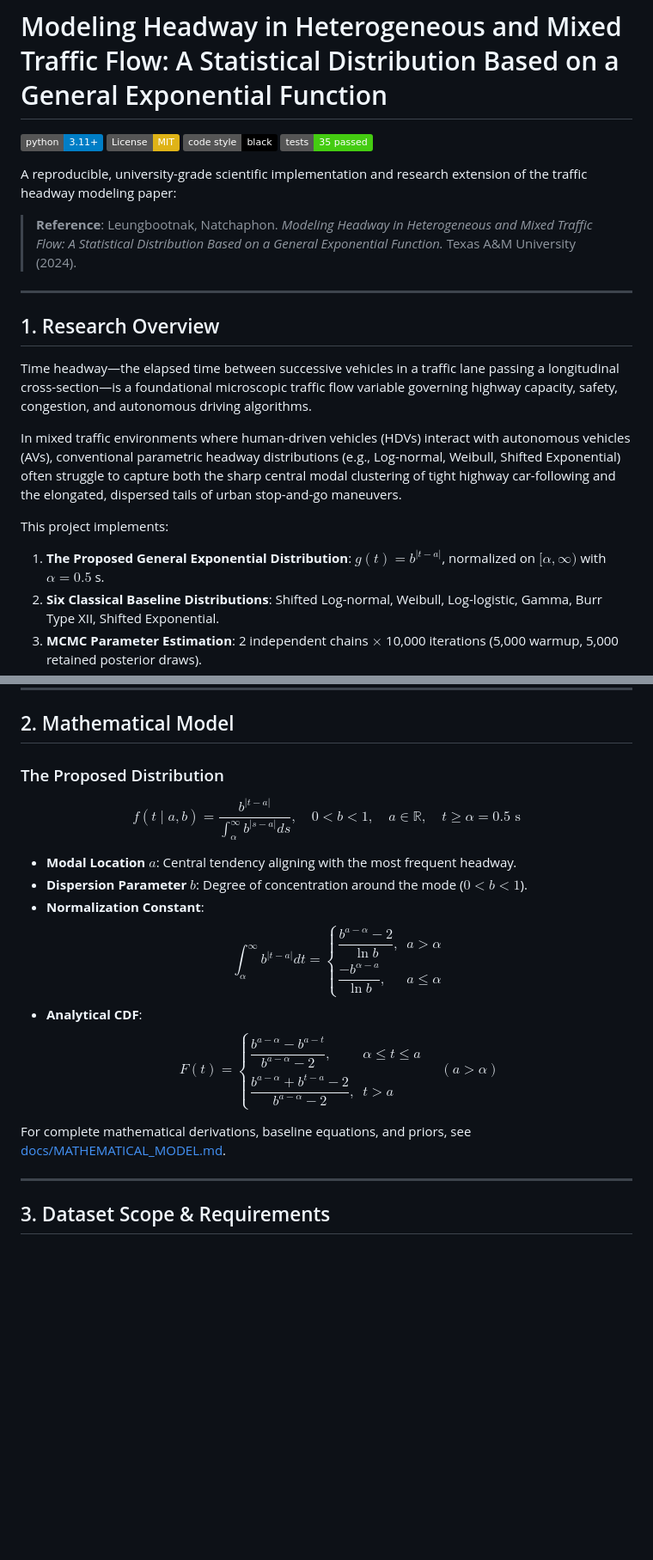
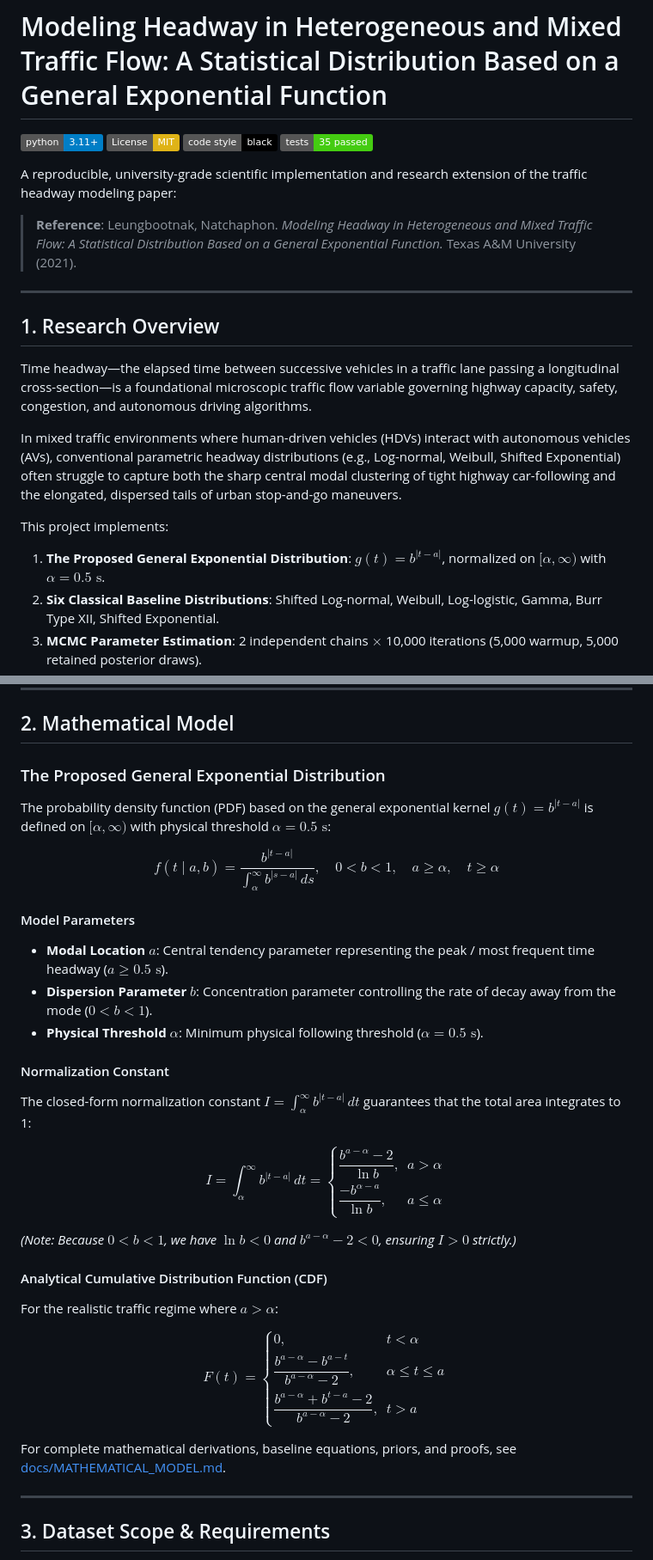
Before and after one commit to joshisanidhya/ASM_Project, a Markdown page: README.md, 2 parts joined by grey strips. Shown at 86% size. Rendered like a GitHub page; badges without logos; blank space fills up the shorter version.

```diff
--- a/README.md
+++ b/README.md
@@ -7,7 +7,7 @@
 
 A reproducible, university-grade scientific implementation and research extension of the traffic headway modeling paper:
 
-> **Reference**: Leungbootnak, Natchaphon. *Modeling Headway in Heterogeneous and Mixed Traffic Flow: A Statistical Distribution Based on a General Exponential Function.* Texas A&M University (2024).
+> **Reference**: Leungbootnak, Natchaphon. *Modeling Headway in Heterogeneous and Mixed Traffic Flow: A Statistical Distribution Based on a General Exponential Function.* Texas A&M University (2021).
 
 ---
 
@@ -18,7 +18,7 @@ Time headway—the elapsed time between successive vehicles in a traffic lane pa
 In mixed traffic environments where human-driven vehicles (HDVs) interact with autonomous vehicles (AVs), conventional parametric headway distributions (e.g., Log-normal, Weibull, Shifted Exponential) often struggle to capture both the sharp central modal clustering of tight highway car-following and the elongated, dispersed tails of urban stop-and-go maneuvers.
 
 This project implements:
-1. **The Proposed General Exponential Distribution**: $g(t) = b^{|t - a|}$, normalized on $[\alpha, \infty)$ with $\alpha = 0.5$ s.
+1. **The Proposed General Exponential Distribution**: $g(t) = b^{|t - a|}$, normalized on $[\alpha, \infty)$ with $\alpha = 0.5\text{ s}$.
 2. **Six Classical Baseline Distributions**: Shifted Log-normal, Weibull, Log-logistic, Gamma, Burr Type XII, Shifted Exponential.
 3. **MCMC Parameter Estimation**: 2 independent chains $\times$ 10,000 iterations (5,000 warmup, 5,000 retained posterior draws).
 4. **Three Empirical Car-Following Datasets**:
@@ -36,19 +36,45 @@ This project implements:
 
 ## 2. Mathematical Model
 
-### The Proposed Distribution
-$$f(t \mid a, b) = \frac{b^{|t - a|}}{\int_\alpha^\infty b^{|s - a|} ds}, \quad 0 < b < 1, \quad a \in \mathbb{R}, \quad t \ge \alpha = 0.5\text{ s}$$
-* **Modal Location $a$**: Central tendency aligning with the most frequent headway.
-* **Dispersion Parameter $b$**: Degree of concentration around the mode ($0 < b < 1$).
-* **Normalization Constant**:
-  $$\int_\alpha^\infty b^{|t - a|} dt = \begin{cases} \dfrac{b^{a - \alpha} - 2}{\ln b}, & a > \alpha \\[8pt] \dfrac{-b^{\alpha - a}}{\ln b}, & a \le \alpha \end{cases}$$
-* **Analytical CDF**:
-  $$F(t) = \begin{cases}
-  \dfrac{b^{a - \alpha} - b^{a - t}}{b^{a - \alpha} - 2}, & \alpha \le t \le a \\[10pt]
-  \dfrac{b^{a - \alpha} + b^{t - a} - 2}{b^{a - \alpha} - 2}, & t > a
-  \end{cases} \quad (a > \alpha)$$
+### The Proposed General Exponential Distribution
 
-For complete mathematical derivations, baseline equations, and priors, see [docs/MATHEMATICAL_MODEL.md](docs/MATHEMATICAL_MODEL.md).
+The probability density function (PDF) based on the general exponential kernel $g(t) = b^{|t - a|}$ is defined on $[\alpha, \infty)$ with physical threshold $\alpha = 0.5\text{ s}$:
+
+$$
+f(t \mid a, b) = \frac{b^{|t - a|}}{\int_\alpha^\infty b^{|s - a|}\,ds}, \quad 0 < b < 1, \quad a \ge \alpha, \quad t \ge \alpha
+$$
+
+#### Model Parameters
+- **Modal Location $a$**: Central tendency parameter representing the peak / most frequent time headway ($a \ge 0.5\text{ s}$).
+- **Dispersion Parameter $b$**: Concentration parameter controlling the rate of decay away from the mode ($0 < b < 1$).
+- **Physical Threshold $\alpha$**: Minimum physical following threshold ($\alpha = 0.5\text{ s}$).
+
+#### Normalization Constant
+
+The closed-form normalization constant $I = \int_\alpha^\infty b^{|t - a|}\,dt$ guarantees that the total area integrates to 1:
+
+$$
+I = \int_\alpha^\infty b^{|t - a|}\,dt = \begin{cases}
+\dfrac{b^{a - \alpha} - 2}{\ln b}, & a > \alpha \\
+\dfrac{-b^{\alpha - a}}{\ln b}, & a \le \alpha
+\end{cases}
+$$
+
+*(Note: Because $0 < b < 1$, we have $\ln b < 0$ and $b^{a - \alpha} - 2 < 0$, ensuring $I > 0$ strictly.)*
+
+#### Analytical Cumulative Distribution Function (CDF)
+
+For the realistic traffic regime where $a > \alpha$:
+
+$$
+F(t) = \begin{cases}
+0, & t < \alpha \\
+\dfrac{b^{a - \alpha} - b^{a - t}}{b^{a - \alpha} - 2}, & \alpha \le t \le a \\
+\dfrac{b^{a - \alpha} + b^{t - a} - 2}{b^{a - \alpha} - 2}, & t > a
+\end{cases}
+$$
+
+For complete mathematical derivations, baseline equations, priors, and proofs, see [docs/MATHEMATICAL_MODEL.md](docs/MATHEMATICAL_MODEL.md).
 
 ---
 
```
Also changed, not shown: docs/MATHEMATICAL_MODEL.md (+35 -21 lines), docs/RESEARCH_IMPLEMENTATION_AUDIT.md (+38 -11 lines).
